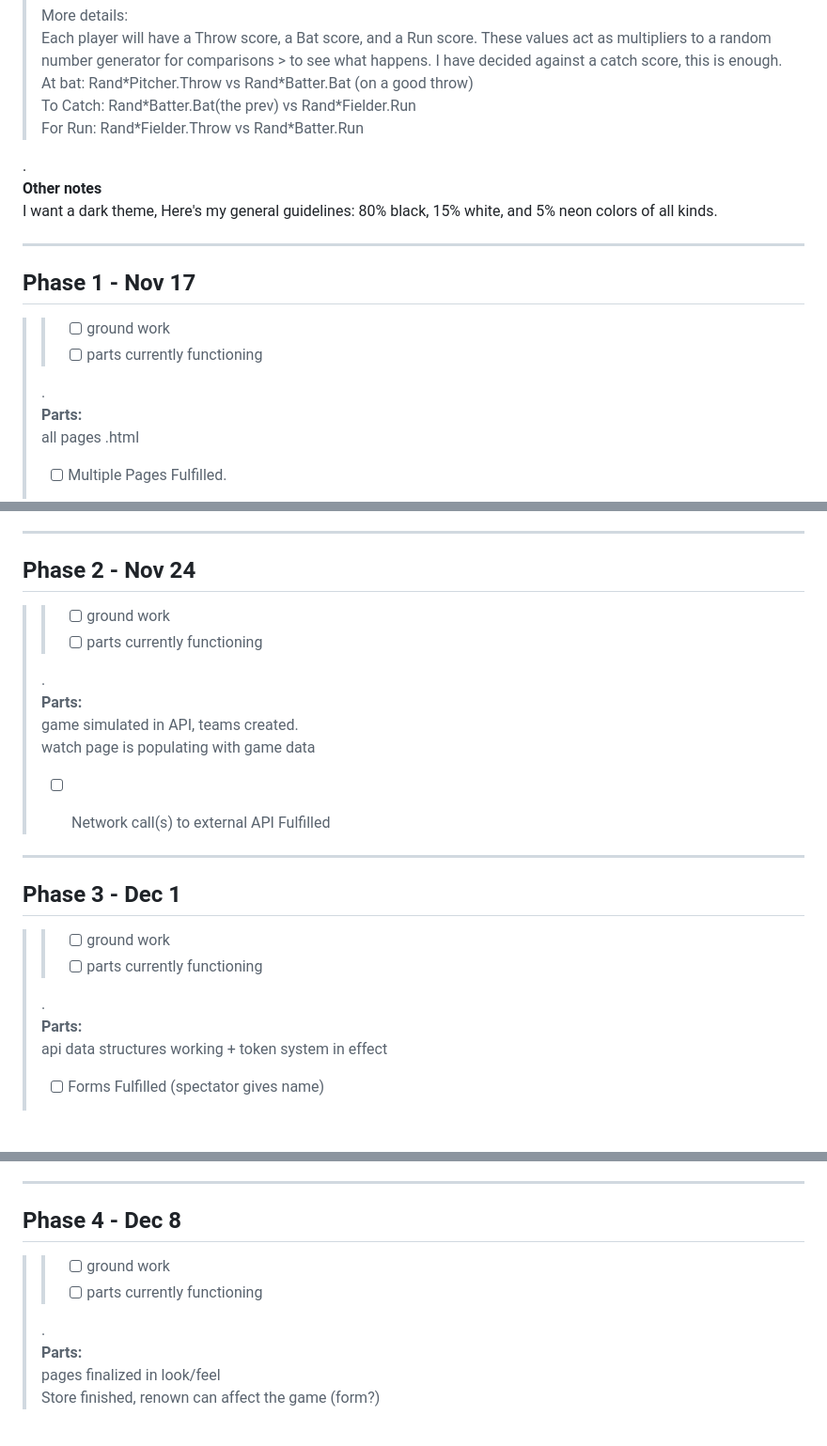
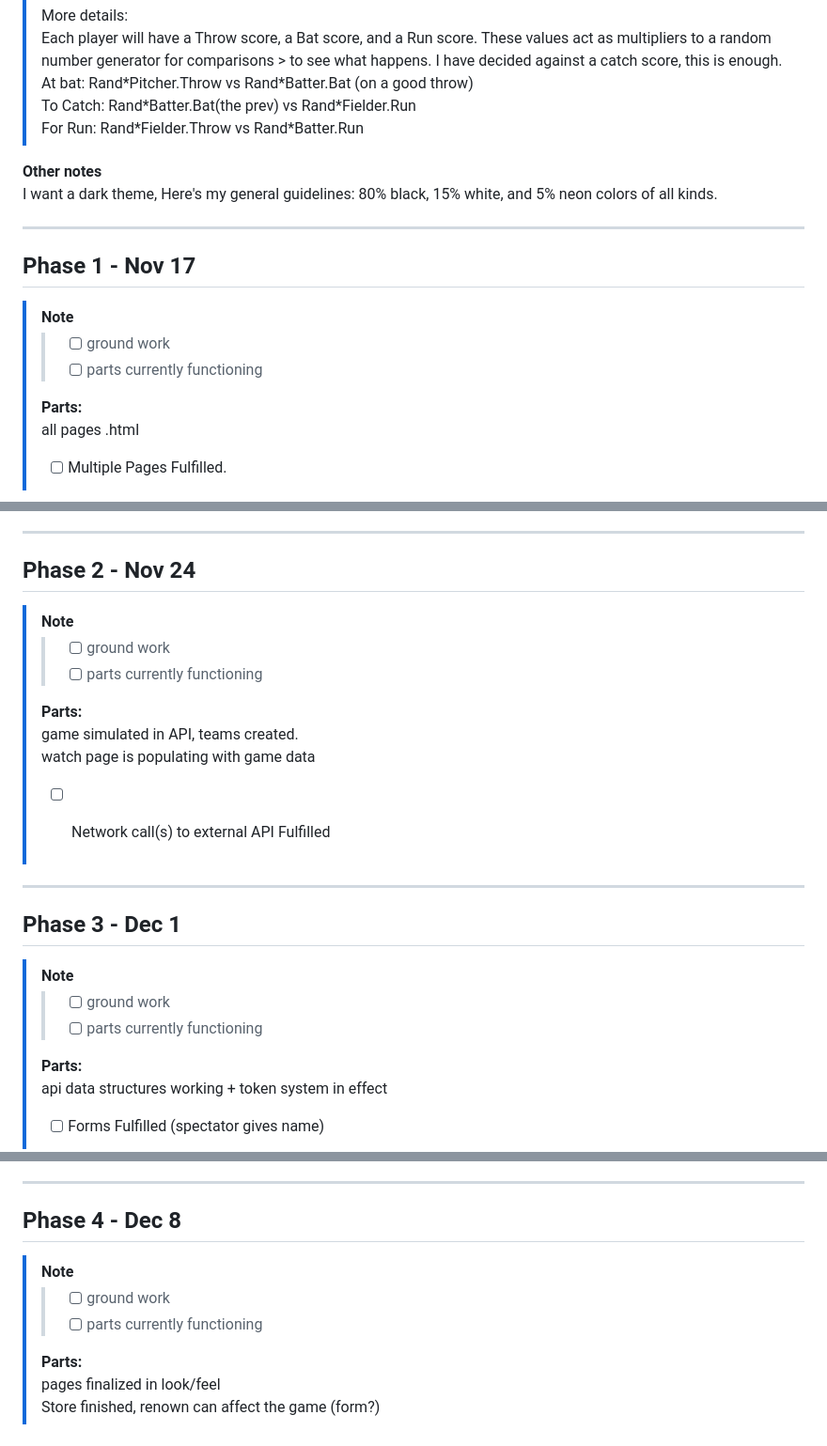
Before and after one commit to Aethagoan/Final-Project-Ball-Game, a Markdown page: README.md, 3 parts joined by grey strips. Shown at 94% size. Drawn GitHub-style; blank space fills up the shorter version.

```diff
--- a/README.md
+++ b/README.md
@@ -61,7 +60,7 @@ This is the hard part. If I take on a game that is too complex, I will end tryin
 > To Catch: Rand\*Batter.Bat(the prev) vs Rand\*Fielder.Run
 > For Run: Rand\*Fielder.Throw vs Rand\*Batter.Run
 >
-.
+
 **Other notes**
 I want a dark theme, Here's my general guidelines: 80% black, 15% white, and 5% neon colors of all kinds.
 
@@ -69,11 +68,11 @@ I want a dark theme, Here's my general guidelines: 80% black, 15% white, and 5%
 
 ## Phase 1 \- Nov 17
 
->
+>[!NOTE]
 >> - [ ] ground work
 >> - [ ] parts currently functioning
 >
-> .
+>
 > **Parts:**
 > all pages .html
 > - [ ] Multiple Pages Fulfilled.
@@ -92,11 +91,12 @@ I want a dark theme, Here's my general guidelines: 80% black, 15% white, and 5%
 
 ## Phase 2 \- Nov 24
 
->
+>[!NOTE]
+>>
 >> - [ ] ground work
 >> - [ ] parts currently functioning
 >
-> .
+>
 > **Parts:**
 > game simulated in API, teams created.
 > watch page is populating with game data
@@ -107,11 +107,12 @@ I want a dark theme, Here's my general guidelines: 80% black, 15% white, and 5%
 
 ## Phase 3 \- Dec 1
 
->
+>[!NOTE]
+>>
 >> - [ ] ground work
 >> - [ ] parts currently functioning
 >
-> .
+>
 > **Parts:**
 > api data structures working + token system in effect
 >
@@ -132,11 +133,12 @@ I want a dark theme, Here's my general guidelines: 80% black, 15% white, and 5%
 
 ## Phase 4 \- Dec 8
 
+> [!NOTE]
+>>
+>> - [ ] ground work
+>> - [ ] parts currently functioning
 >
->>- [ ] ground work
->>- [ ] parts currently functioning
 >
-> .
 > **Parts:**
 > pages finalized in look/feel
 > Store finished, renown can affect the game (form?)
```
Also changed, not shown: other parts of README.md (+5 -6 lines).
